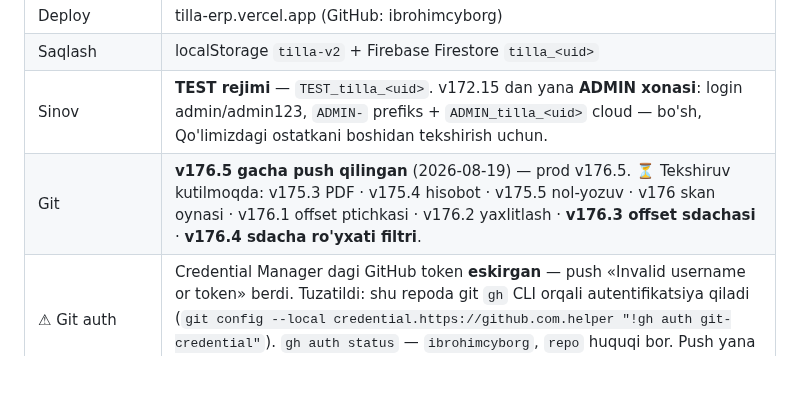
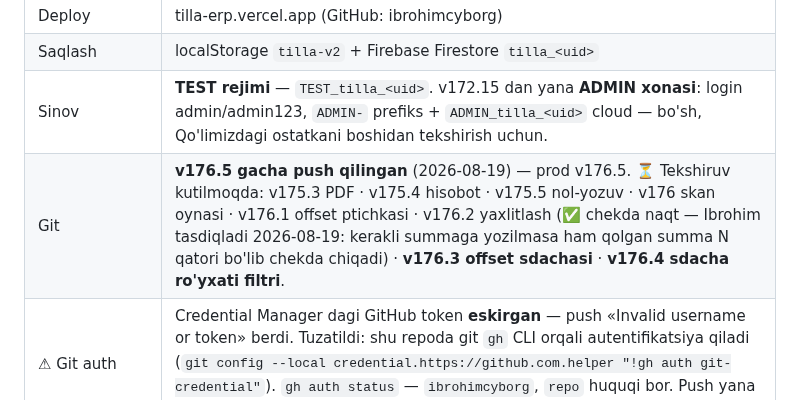
Before and after one commit to ibrohimcyborg/Tilla-ERP, a Markdown page: DAVOM.md, the part around the change. Drawn GitHub-style; blank space fills up the shorter version.

Commit message:
DAVOM.md — v176.2 chekdagi naqt qatori Ibrohim tomonidan tasdiqlandi
Ibrohim (2026-08-19): «chiqti». Kerakli summaga yozilmasa ham qolgan
summa chekda N qatori bo'lib chiqadi (13999, v176.2). Kod yozilmadi —
mavjud tuzatish ishlagani tasdiqlandi.

Co-Authored-By: Claude Opus 5 <noreply@anthropic.com>

```diff
--- a/DAVOM.md
+++ b/DAVOM.md
@@ -17,7 +17,7 @@
 | Deploy | tilla-erp.vercel.app (GitHub: ibrohimcyborg) |
 | Saqlash | localStorage `tilla-v2` + Firebase Firestore `tilla_<uid>` |
 | Sinov | **TEST rejimi** — `TEST_tilla_<uid>`. v172.15 dan yana **ADMIN xonasi**: login admin/admin123, `ADMIN-` prefiks + `ADMIN_tilla_<uid>` cloud — bo'sh, Qo'limizdagi ostatkani boshidan tekshirish uchun. |
-| Git | **v176.5 gacha push qilingan** (2026-08-19) — prod v176.5. ⏳ Tekshiruv kutilmoqda: v175.3 PDF · v175.4 hisobot · v175.5 nol-yozuv · v176 skan oynasi · v176.1 offset ptichkasi · v176.2 yaxlitlash · **v176.3 offset sdachasi** · **v176.4 sdacha ro'yxati filtri**. |
+| Git | **v176.5 gacha push qilingan** (2026-08-19) — prod v176.5. ⏳ Tekshiruv kutilmoqda: v175.3 PDF · v175.4 hisobot · v175.5 nol-yozuv · v176 skan oynasi · v176.1 offset ptichkasi · v176.2 yaxlitlash (✅ chekda naqt — Ibrohim tasdiqladi 2026-08-19: kerakli summaga yozilmasa ham qolgan summa N qatori bo'lib chekda chiqadi) · **v176.3 offset sdachasi** · **v176.4 sdacha ro'yxati filtri**. |
 | ⚠ Git auth | Credential Manager dagi GitHub token **eskirgan** — push «Invalid username or token» berdi. Tuzatildi: shu repoda git `gh` CLI orqali autentifikatsiya qiladi (`git config --local credential.https://github.com.helper "!gh auth git-credential"`). `gh auth status` — `ibrohimcyborg`, `repo` huquqi bor. Push yana ishlamasa avval `gh auth status` ni tekshir. |
 | **Ombor (BIZDA)** | **v172.26 dan TARIXDAN hisoblanadi** — `turOstMap()` / `turOst(zNom,tNom)`, yagona qoida `_ostDelta(op, klientTomon)` da. `t.ostatka` endi hech qayerda KO'RSATILMAYDI (18 joy o'tkazildi: bosh ekran, zavod, tur paneli, berish/vozvrat/sotuv modallari, tekshiruv, chiqim, zapros, birlashtirish, kassa snapshot). 🔧 «Ostatkani qayta tiklash» + `ostatkaQaytaTiklaOch` + `ostatkaHisobla` O'CHIRILDI. Kesh `_ostKesh`, tozalanadi: `save()`, amal-sinxron listener, `cloudYuklab`. `qoldData` ham `_ostDelta` ni chaqiradi → 1:1 konstruksiyadan. |
 | **Qo'limizdagi ostatka** | **B usuli (v172.14)** — hafta boshi TARIXDAN hisoblanadi, `t.ostatka` o'qilmaydi. Qator tartibi: bosh → +kirimlar → +klient vozvrat (umumiy) → JAMI → −berish (umumiy) → −zavod vozvrat → qolgan. C bosqich (dushanba skan langari) PLAN.md da. |
```
